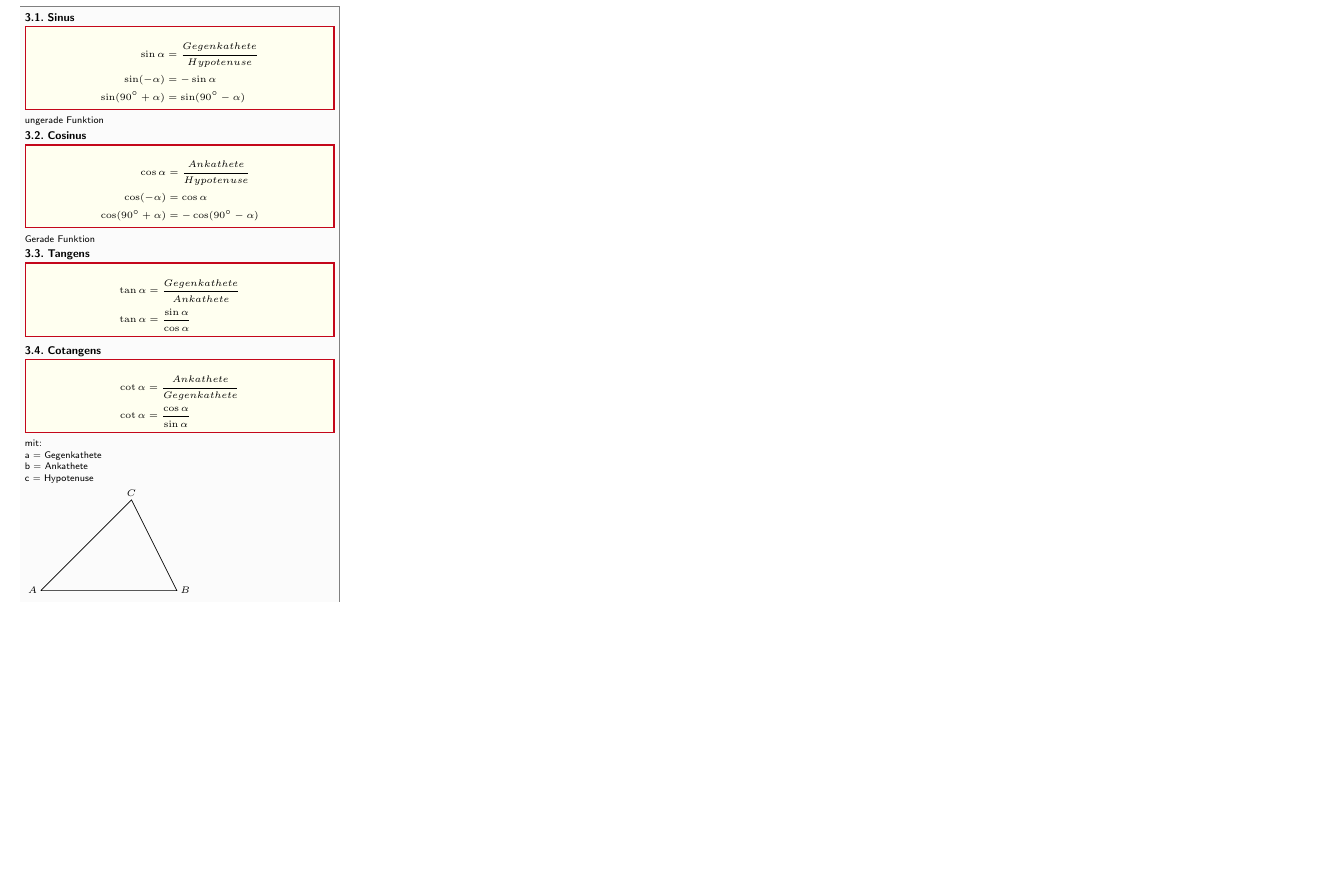
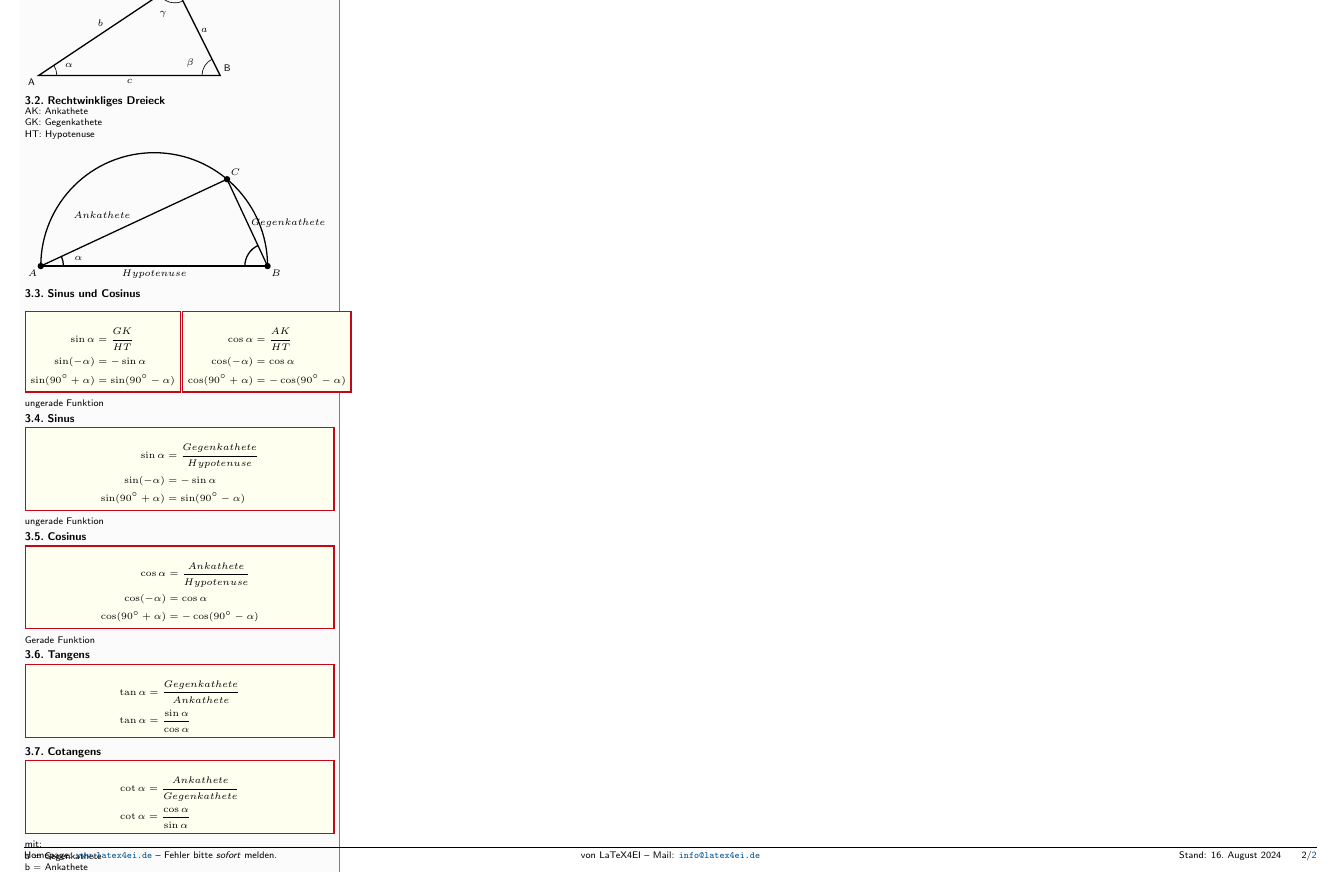
Before and after one commit to patrickbssp/python_helpers, a LaTeX document (other_stuff/Formelsammlung/formelsammlung_pb.tex, which reads other_stuff/Formelsammlung/sub_docs/trigonometrie.tex): part of page 2 of 2, cut at the place of the change, the shorter picture padded with empty space. Compiled offline with pdfLaTeX.

Commit message:
Added formulaes

```diff
--- a/other_stuff/Formelsammlung/formelsammlung_pb.tex
+++ b/other_stuff/Formelsammlung/formelsammlung_pb.tex
@@ -14,11 +14,15 @@
 % possible options: color/nocolor, english/german, threecolumn
 % defaults: color, english
 \documentclass[english]{latex4ei/latex4ei_sheet}
+\usepackage{amsmath}
 \usepackage{empheq}
 \usepackage{gensymb}
 \usepackage{tikz}
 \usetikzlibrary{arrows.meta,calc,angles,positioning}
 
+\def\centerarc[#1](#2)(#3:#4:#5)
+% Syntax: [draw options] (center) (initial angle:final angle:radius)
+{ \draw[#1] ($(#2)+({#5*cos(#3)},{#5*sin(#3)})$) arc (#3:#4:#5); }
 
 % set document information
 \title{LaTeX4EI \\ Cheat Sheet}
--- a/other_stuff/Formelsammlung/sub_docs/trigonometrie.tex
+++ b/other_stuff/Formelsammlung/sub_docs/trigonometrie.tex
@@ -1,6 +1,120 @@
 \section{Trigonometrie}
 
 \begin{sectionbox}
+
+	\subsection{Allgemeines Dreieck}
+	Winkelsumme im Dreick
+
+	\begin{tikzpicture}
+
+		% Define the points of the triangle
+		\coordinate (A) at (0,0);
+		\coordinate (B) at (4,0);
+		\coordinate (C) at (3.0,2.0);
+
+		% Draw the triangle
+		\draw [thick] (A) -- (B) -- (C) -- cycle;
+
+		% Mark the angles
+		\draw (A) ++(0.4,0) arc[start angle=0,end angle=33.7,radius=0.4];
+		\node[above right= 0.1cm and 0.5cm of A] {$\alpha$};
+
+
+		\centerarc[](B)(180.0:116.6:0.4)
+		\node[above left= 0.1cm and 0.5cm of B] {$\beta$};
+
+		\centerarc[](C)(213.7:296.6:0.4)
+		\node[below left= 0.5cm and 0.1cm of C] {$\gamma$};
+
+		% Label the vertices
+		\node[below left] at (A) {A};
+		\node[below right] at (C) {C};
+		\node[above right] at (B) {B};
+
+		% Label the sides
+		\node (a) at ($(B)!0.5!(C)$) [anchor=west] {$a$};
+		\node (b) at ($(A)!0.5!(C)$) [anchor=south east] {$b$};
+		\node (c) at ($(A)!0.5!(B)$) [anchor=north] {$c$};
+
+	\end{tikzpicture}
+
+	\subsection{Rechtwinkliges Dreieck}
+	AK: Ankathete \\
+	GK: Gegenkathete \\
+	HT: Hypotenuse \\
+
+	\begin{tikzpicture}
+
+		% Define the points A, B (endpoints of the diameter)
+		\coordinate (A) at (0, 0);
+		\coordinate (B) at (5, 0);
+
+		% Define the midpoint M
+		\coordinate (M) at ($(A)!0.5!(B)$);
+
+		% Define point C on the semicircle
+		\coordinate (C) at ($(M) + (50:2.5cm)$);  % Angle 50 degrees from the horizontal
+
+		% Draw the semicircle
+		\draw[thick] (A) arc[start angle=180, end angle=0, radius=2.5cm];
+
+		% Draw the diameter
+		\draw[thick] (A) -- (B);
+
+		% Draw right-angled triangle
+		\draw[thick] (A) -- (C) -- (B) -- cycle;
+
+		% Mark the points A, B, C
+		\fill[black] (A) circle (2pt) node[below left] {$A$};
+		\fill[black] (B) circle (2pt) node[below right] {$B$};
+		\fill[black] (C) circle (2pt) node[above right] {$C$};
+
+		% Draw angle arcs
+		\draw[thick] ($(A) + (0.5,0)$) arc[start angle=0, end angle=25.0, radius=0.5cm];
+		\draw[thick] ($(B) + (-0.5,0)$) arc[start angle=180, end angle=115.0, radius=0.5cm];
+
+		% Label the angles
+		\node [above right= 0.3cm and 1cm of A] [anchor=north east] {$\alpha$};
+%				\node at ($(A)!0.3!(C)$) [anchor=north east] {$\alpha$};
+%		\node at ($(B)!0.6!(C)$) [anchor=north west] {$\beta$};
+%		\node at ($(A)!0.5!(B)$) [below] {$\gamma = 90^\circ$};
+
+		\node at ($(A)!0.5!(C)$) [anchor=south east] {$Ankathete$};
+		\node at ($(B)!0.5!(C)$) [anchor=west] {$Gegenkathete$};
+		\node at ($(A)!0.5!(B)$) [below] {$Hypotenuse$};
+
+	\end{tikzpicture}
+
+	\subsection{Sinus und Cosinus}
+
+
+	% Two emphboxes side by side using parbox
+	\parbox[t]{0.50\textwidth}{
+		\begin{emphbox}
+			\begin{align*}
+				\sin \alpha &= \frac{GK}{HT} \\
+				\sin (-\alpha) &= -\sin \alpha \\
+				\sin (90 \degree + \alpha) &= \sin (90 \degree - \alpha)
+			\end{align*}
+		\end{emphbox}
+	}
+	\hfill
+	\parbox[t]{0.50\textwidth}{
+		\begin{emphbox}
+			\begin{align*}
+				\cos \alpha &= \frac{AK}{HT}\\
+				\cos (-\alpha) &= \cos \alpha\\
+				\cos (90 \degree + \alpha) &= -\cos (90 \degree - \alpha)
+			\end{align*}
+		\end{emphbox}
+	}
+
+	ungerade Funktion
+
+
+
+
+
 	\subsection{Sinus}
 		\begin{emphbox}
 			\begin{align*}
```
Also changed, not shown: other_stuff/Formelsammlung/sub_docs/trigonometrie.tex (2 more changed lines).
